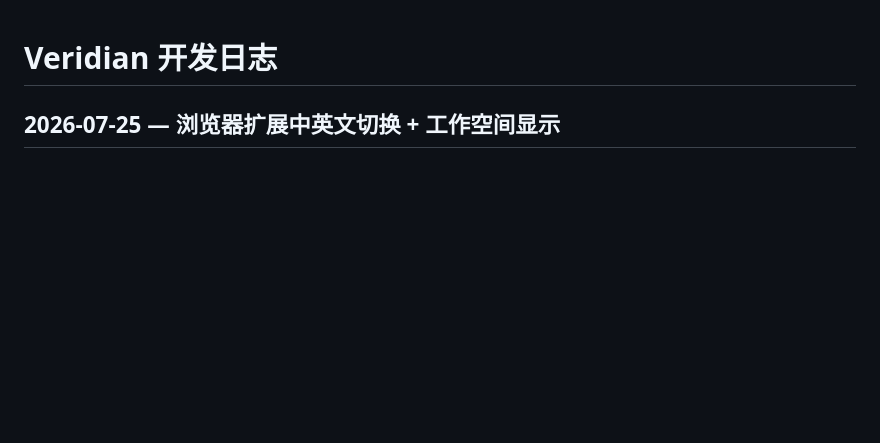
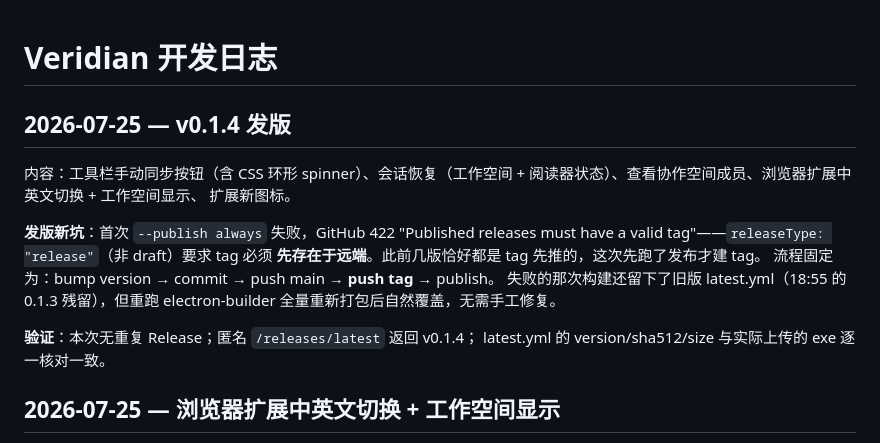
Before and after one commit to hlt83595685-cmyk/Veridian, a Markdown page: DEVLOG.md, the part around the change. GitHub-like rendering; blank space fills up the shorter version.

Commit message:
docs: record v0.1.4 release and the tag-must-exist-first publish pitfall

```diff
--- a/DEVLOG.md
+++ b/DEVLOG.md
@@ -1,4 +1,20 @@
 # Veridian 开发日志
+
+## 2026-07-25 — v0.1.4 发版
+
+内容：工具栏手动同步按钮（含 CSS 环形 spinner）、会话恢复（工作空间 +
+阅读器状态）、查看协作空间成员、浏览器扩展中英文切换 + 工作空间显示、
+扩展新图标。
+
+**发版新坑**：首次 `--publish always` 失败，GitHub 422 "Published releases
+must have a valid tag"——`releaseType: "release"`（非 draft）要求 tag 必须
+**先存在于远端**。此前几版恰好都是 tag 先推的，这次先跑了发布才建 tag。
+流程固定为：bump version → commit → push main → **push tag** → publish。
+失败的那次构建还留下了旧版 latest.yml（18:55 的 0.1.3 残留），但重跑
+electron-builder 全量重新打包后自然覆盖，无需手工修复。
+
+**验证**：本次无重复 Release；匿名 `/releases/latest` 返回 v0.1.4；
+latest.yml 的 version/sha512/size 与实际上传的 exe 逐一核对一致。
 
 ## 2026-07-25 — 浏览器扩展中英文切换 + 工作空间显示
 
```
